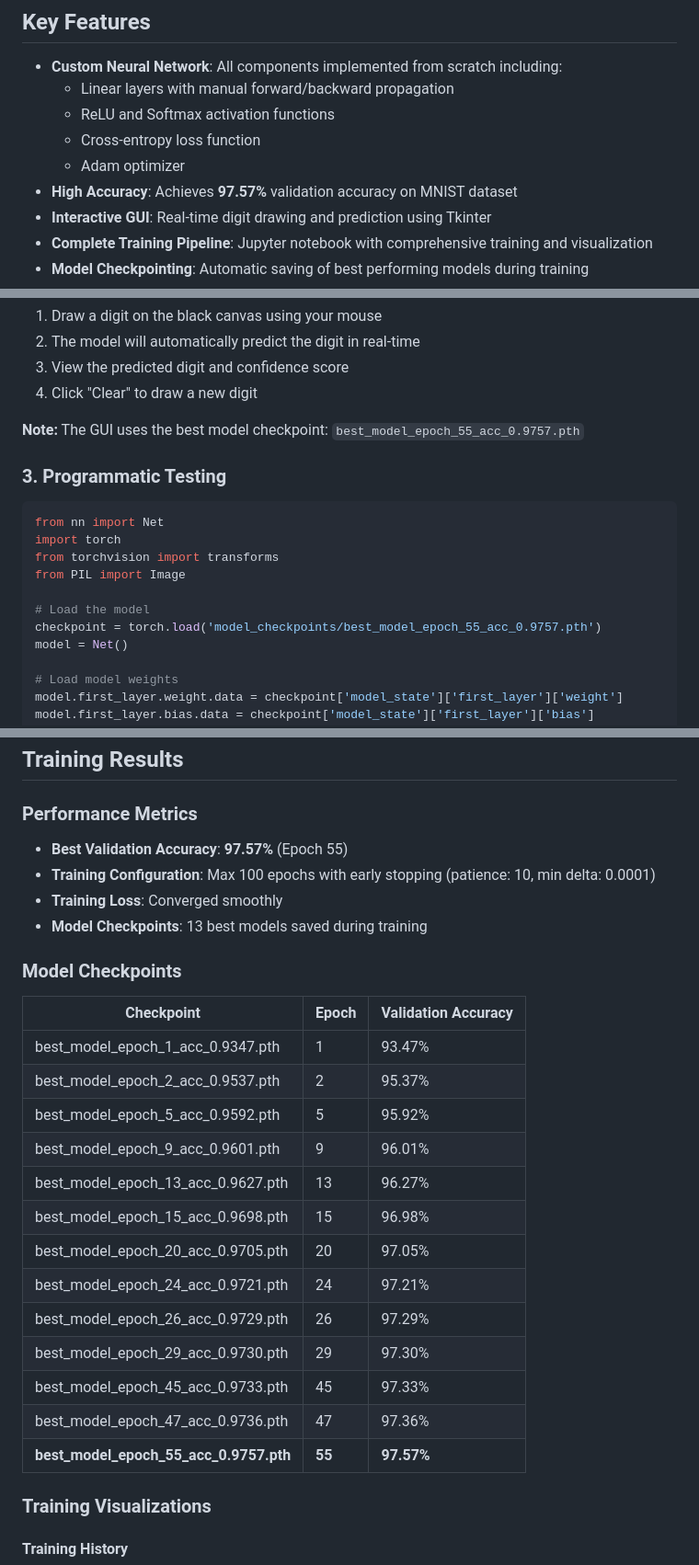
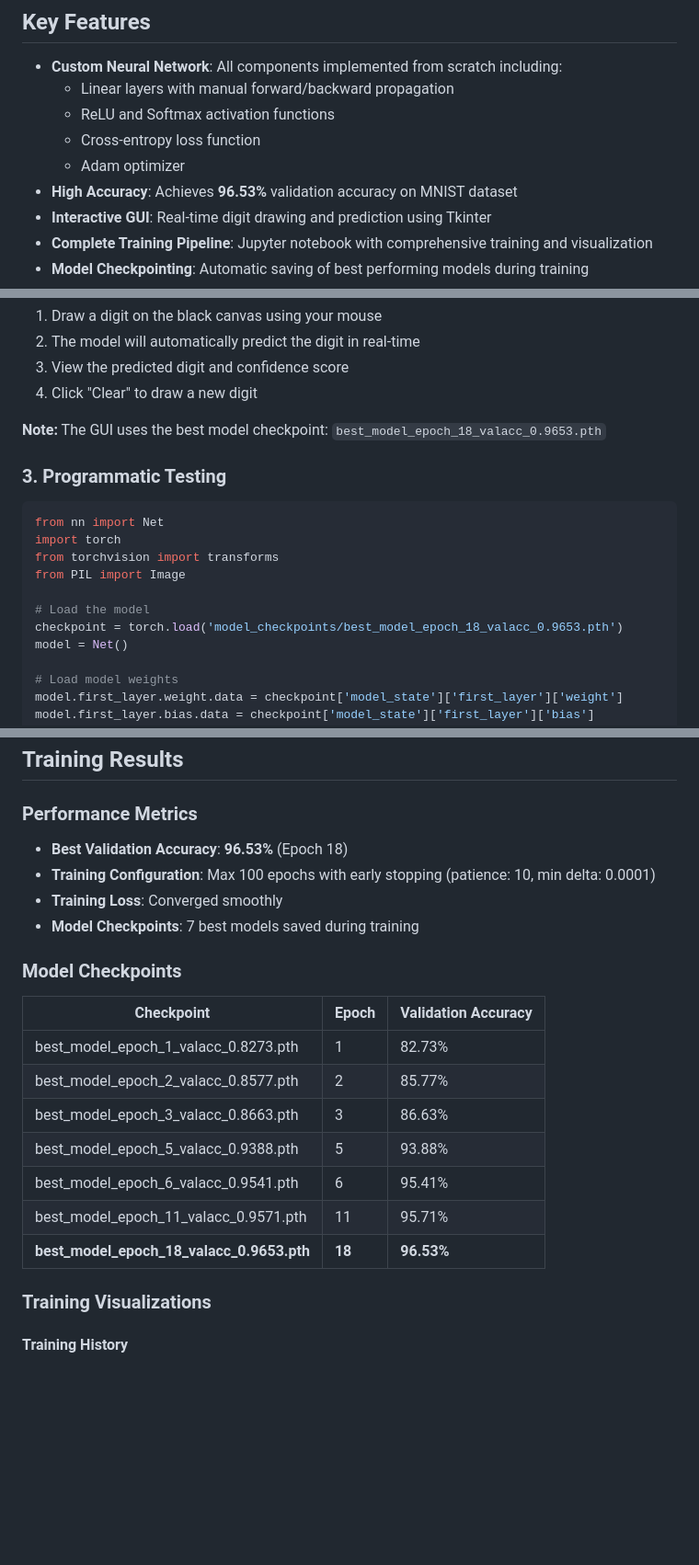
Before and after one commit to PhucHuwu/MNIST_Handwritten_classification, a Markdown page: README.md, 3 parts joined by grey strips. Shown at 92% size. Rendered like a GitHub page; blank space fills up the shorter version.

Commit message:
Update README.md to reflect corrected validation accuracy and model checkpoint details

```diff
--- a/README.md
+++ b/README.md
@@ -27,7 +27,7 @@ This project implements a complete handwritten digit classification system using
     -   ReLU and Softmax activation functions
     -   Cross-entropy loss function
     -   Adam optimizer
--   **High Accuracy**: Achieves **97.57%** validation accuracy on MNIST dataset
+-   **High Accuracy**: Achieves **96.53%** validation accuracy on MNIST dataset
 -   **Interactive GUI**: Real-time digit drawing and prediction using Tkinter
 -   **Complete Training Pipeline**: Jupyter notebook with comprehensive training and visualization
 -   **Model Checkpointing**: Automatic saving of best performing models during training
@@ -204,7 +204,7 @@ python test_mnist_tkinter.py
 3. View the predicted digit and confidence score
 4. Click "Clear" to draw a new digit
 
-**Note:** The GUI uses the best model checkpoint: `best_model_epoch_55_acc_0.9757.pth`
+**Note:** The GUI uses the best model checkpoint: `best_model_epoch_18_valacc_0.9653.pth`
 
 ### 3. Programmatic Testing
 
@@ -215,7 +215,7 @@ from torchvision import transforms
 from PIL import Image
 
 # Load the model
-checkpoint = torch.load('model_checkpoints/best_model_epoch_55_acc_0.9757.pth')
+checkpoint = torch.load('model_checkpoints/best_model_epoch_18_valacc_0.9653.pth')
 model = Net()
 
 # Load model weights
@@ -250,28 +250,22 @@ print(f"Confidence: {confidence:.4f}")
 
 ### Performance Metrics
 
--   **Best Validation Accuracy**: **97.57%** (Epoch 55)
+-   **Best Validation Accuracy**: **96.53%** (Epoch 18)
 -   **Training Configuration**: Max 100 epochs with early stopping (patience: 10, min delta: 0.0001)
 -   **Training Loss**: Converged smoothly
--   **Model Checkpoints**: 13 best models saved during training
+-   **Model Checkpoints**: 7 best models saved during training
 
 ### Model Checkpoints
 
 | Checkpoint | Epoch | Validation Accuracy |
 |-----------|-------|-------------------|
-| best_model_epoch_1_acc_0.9347.pth | 1 | 93.47% |
-| best_model_epoch_2_acc_0.9537.pth | 2 | 95.37% |
-| best_model_epoch_5_acc_0.9592.pth | 5 | 95.92% |
-| best_model_epoch_9_acc_0.9601.pth | 9 | 96.01% |
-| best_model_epoch_13_acc_0.9627.pth | 13 | 96.27% |
-| best_model_epoch_15_acc_0.9698.pth | 15 | 96.98% |
-| best_model_epoch_20_acc_0.9705.pth | 20 | 97.05% |
-| best_model_epoch_24_acc_0.9721.pth | 24 | 97.21% |
-| best_model_epoch_26_acc_0.9729.pth | 26 | 97.29% |
-| best_model_epoch_29_acc_0.9730.pth | 29 | 97.30% |
-| best_model_epoch_45_acc_0.9733.pth | 45 | 97.33% |
-| best_model_epoch_47_acc_0.9736.pth | 47 | 97.36% |
-| **best_model_epoch_55_acc_0.9757.pth** | **55** | **97.57%** |
+| best_model_epoch_1_valacc_0.8273.pth | 1 | 82.73% |
+| best_model_epoch_2_valacc_0.8577.pth | 2 | 85.77% |
+| best_model_epoch_3_valacc_0.8663.pth | 3 | 86.63% |
+| best_model_epoch_5_valacc_0.9388.pth | 5 | 93.88% |
+| best_model_epoch_6_valacc_0.9541.pth | 6 | 95.41% |
+| best_model_epoch_11_valacc_0.9571.pth | 11 | 95.71% |
+| **best_model_epoch_18_valacc_0.9653.pth** | **18** | **96.53%** |
 
 ### Training Visualizations
 
```
Also changed, not shown: other parts of README.md (+2 -2 lines).
